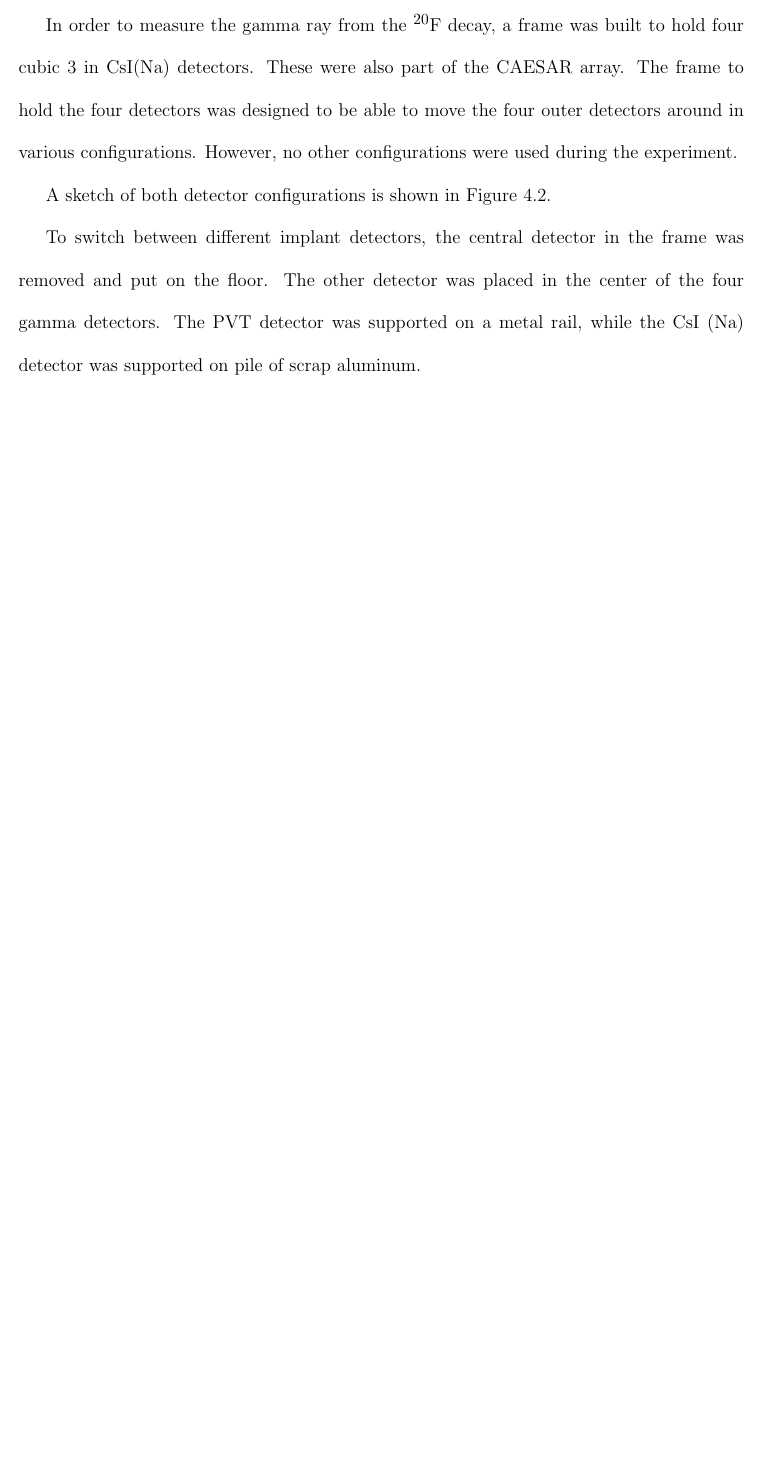
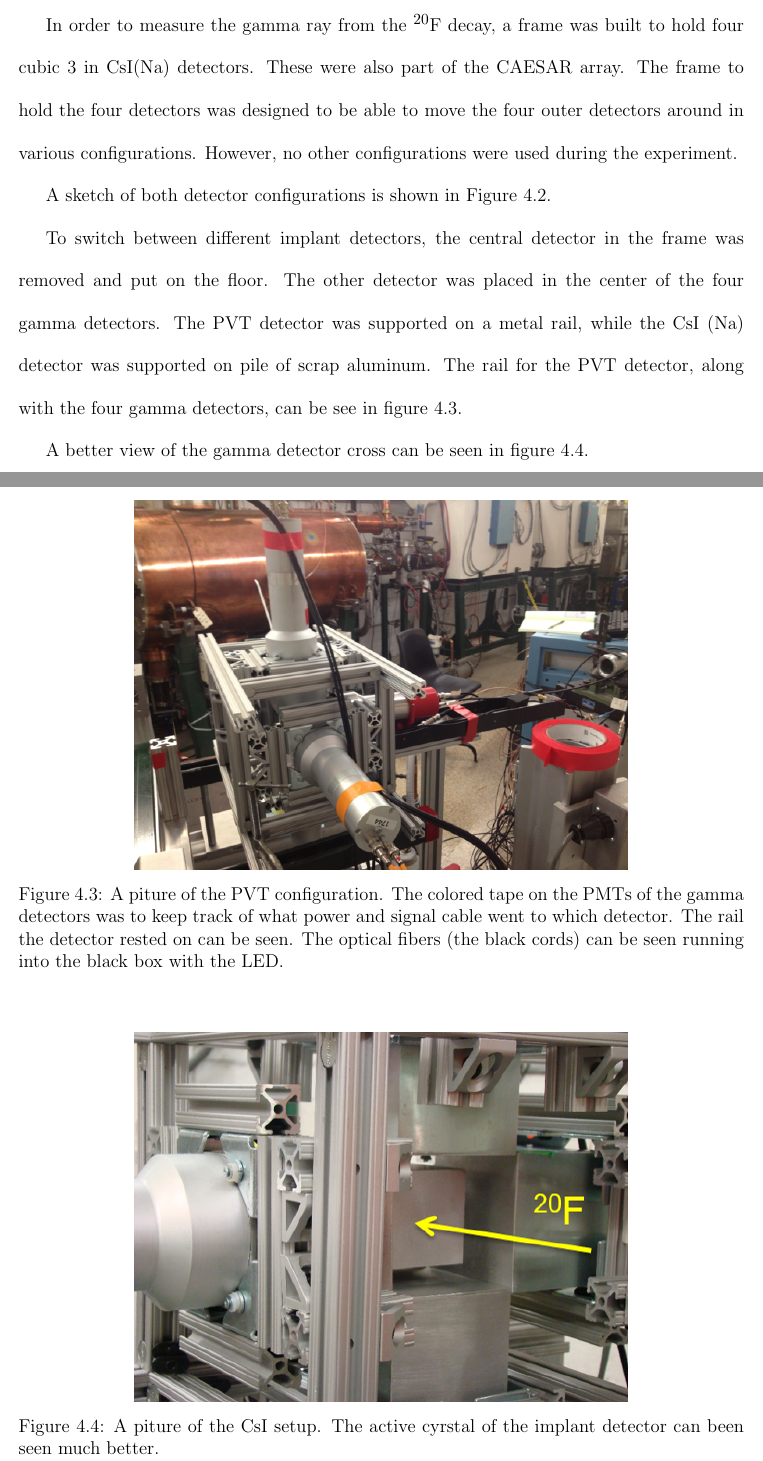
Before and after one commit to maximilian29631/MyThesis, a LaTeX thesis (MaxHughesThesis.tex, which reads ExperimentDesChapter/ExpDiscription.tex): part of page 31 of 72 before the commit and two parts of pages 31 and 32 of 74 after it, the two joined at a grey line, cut so that both start at the same text, the shorter picture padded with empty space. Compiled offline with pdfLaTeX.

Commit message:
=Wrote about the frame for detectors and added pictures of the setup

```diff
--- a/ExperimentDesChapter/ExpDiscription.tex
+++ b/ExperimentDesChapter/ExpDiscription.tex
@@ -159,3 +159,23 @@ A sketch of both detector configurations is shown in Figure \ref{fig:detsketch}.
 To switch between different implant detectors, the central detector in the frame was removed and put on the floor.
 The other detector was placed in the center of the four gamma detectors.
 The PVT detector was supported on a metal rail, while the CsI (Na) detector was supported on pile of scrap aluminum.
+The rail for the PVT detector, along with the four gamma detectors,  can be see in figure \ref{fig:PVTPicture}.
+
+\begin{figure}
+	\centerline{\includegraphics[width=0.68\textwidth]{fig_PVTSetupPicture.png}}
+	\caption{A piture of the PVT configuration.
+		 The colored tape on the PMTs of the gamma detectors was to keep track of what power and signal cable went to which detector.
+		 The rail the detector rested on can be seen.
+		 The optical fibers (the black cords) can be seen running into the black box with the LED.
+		 }
+	\label{fig:PVTPicture}
+\end{figure}
+
+A better view of the gamma detector cross can be seen in figure \ref{fig:CsIPicture}.
+\begin{figure}
+	\centerline{\includegraphics[width=0.68\textwidth]{fig_CsISetupPicture.png}}
+	\caption{A piture of the CsI setup.
+		 The active cyrstal of the implant detector can been seen much better.
+		 }
+	\label{fig:CsIPicture}
+\end{figure}
```
Also changed, not shown: Figures/fig_CsISetupPicture.png (added), Figures/fig_PVTSetupPicture.png (added), MaxHughesThesis.pdf, ExperimentDesChapter/ExpDiscription.tex (17 more changed lines), 6 other files.
